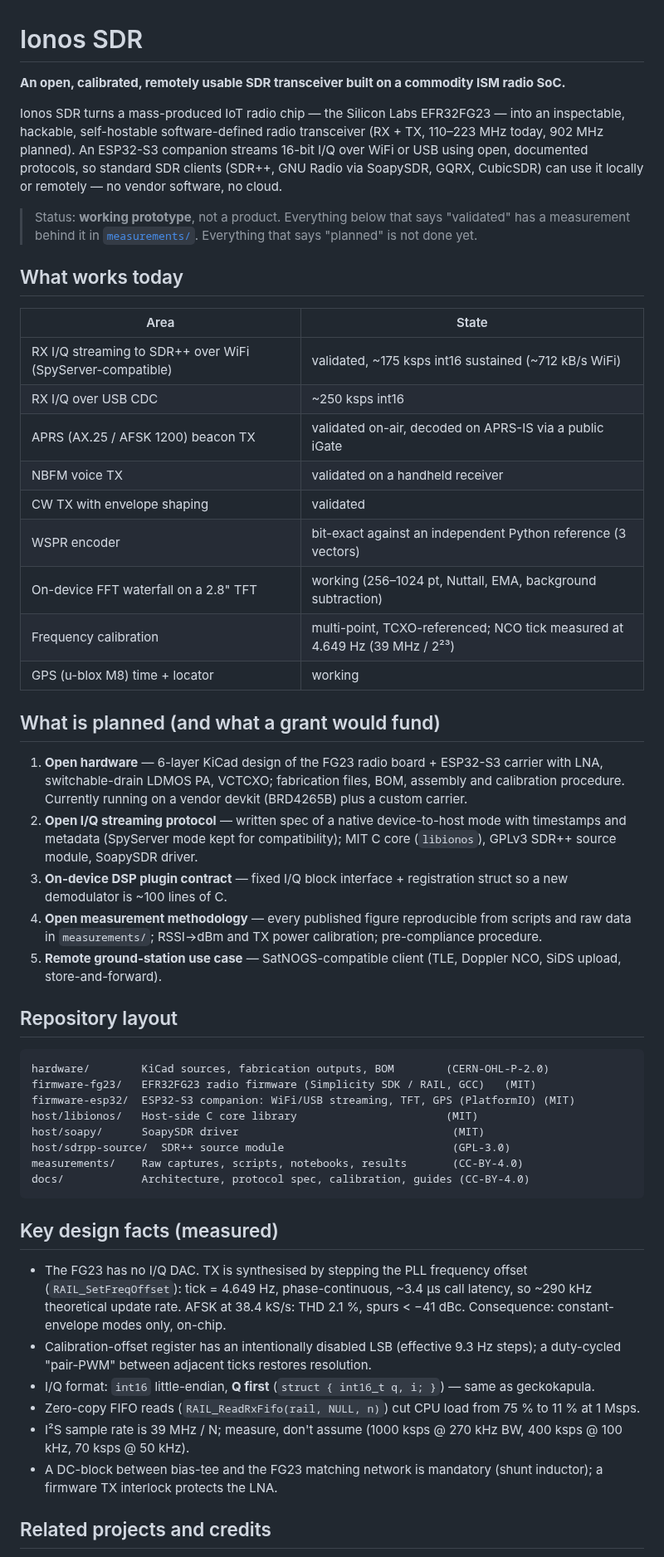
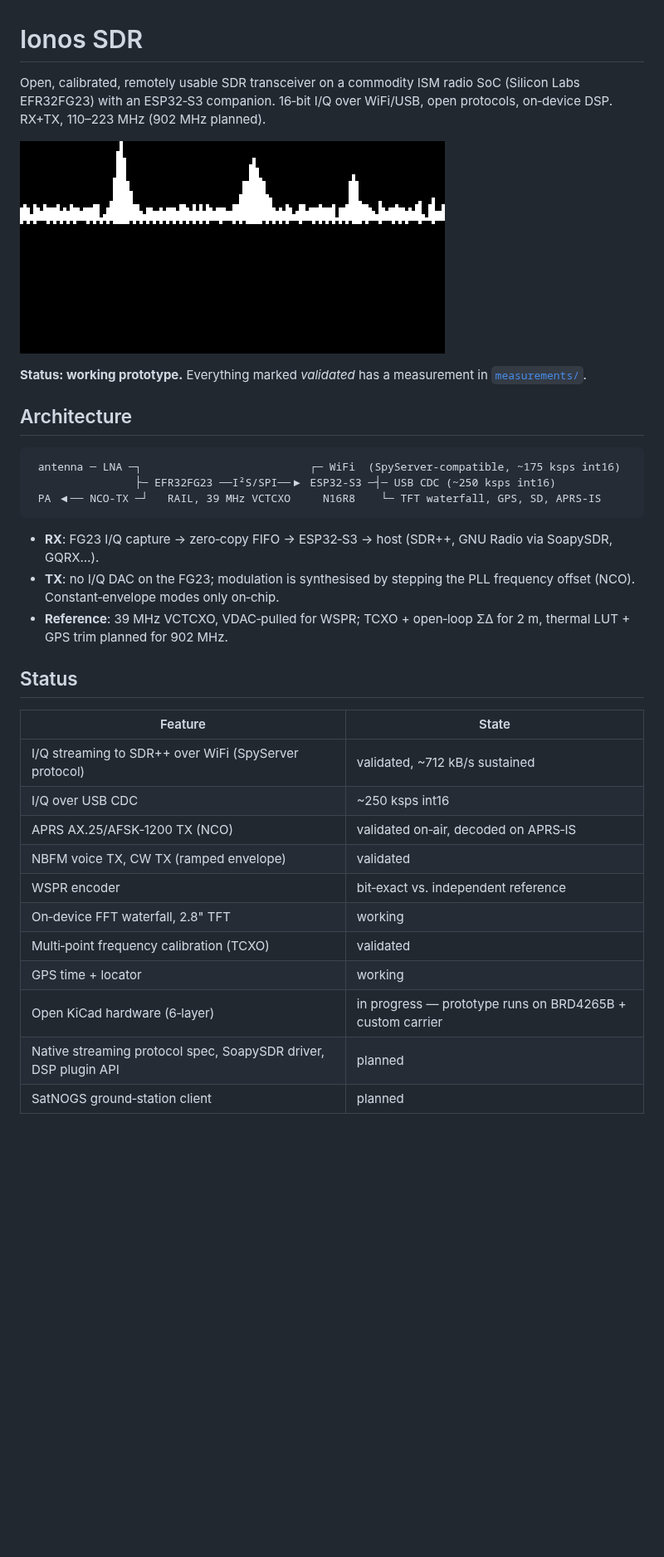
Before and after one commit to ionos-sdr/ionos-sdr, a Markdown page: README.md, the part around one of its changes. Shown at 83% size. Rendered like a GitHub page; pictures changed too: docs/img/oled_waterfall_demo.gif (added); blank space fills up the shorter version.

Commit message:
Replace synthesised clip with converter script + excerpt from Pixabay track; concise engineering README

````diff
--- a/README.md
+++ b/README.md
@@ -1,54 +1,37 @@
 # Ionos SDR
 
-**An open, calibrated, remotely usable SDR transceiver built on a commodity ISM radio SoC.**
+Open, calibrated, remotely usable SDR transceiver on a commodity ISM radio SoC (Silicon Labs EFR32FG23) with an ESP32‑S3 companion. 16‑bit I/Q over WiFi/USB, open protocols, on‑device DSP. RX+TX, 110–223 MHz (902 MHz planned).
 
-Ionos SDR turns a mass-produced IoT radio chip — the Silicon Labs EFR32FG23 — into an inspectable, hackable, self-hostable software-defined radio transceiver (RX + TX, 110–223 MHz today, 902 MHz planned). An ESP32-S3 companion streams 16-bit I/Q over WiFi or USB using open, documented protocols, so standard SDR clients (SDR++, GNU Radio via SoapySDR, GQRX, CubicSDR) can use it locally or remotely — no vendor software, no cloud.
+<!-- TODO: replace with a photo of the TFT waterfall on the prototype -->
+![Waterfall on the display](docs/img/oled_waterfall_demo.gif)
 
-> Status: **working prototype**, not a product. Everything below that says "validated" has a measurement behind it in [`measurements/`](measurements/). Everything that says "planned" is not done yet.
+**Status: working prototype.** Everything marked *validated* has a measurement in [`measurements/`](measurements/).
 
-## What works today
-
-| Area | State |
-|---|---|
-| RX I/Q streaming to SDR++ over WiFi (SpyServer-compatible) | validated, ~175 ksps int16 sustained (~712 kB/s WiFi) |
-| RX I/Q over USB CDC | ~250 ksps int16 |
-| APRS (AX.25 / AFSK 1200) beacon TX | validated on-air, decoded on APRS-IS via a public iGate |
-| NBFM voice TX | validated on a handheld receiver |
-| CW TX with envelope shaping | validated |
-| WSPR encoder | bit-exact against an independent Python reference (3 vectors) |
-| On-device FFT waterfall on a 2.8" TFT | working (256–1024 pt, Nuttall, EMA, background subtraction) |
-| Frequency calibration | multi-point, TCXO-referenced; NCO tick measured at 4.649 Hz (39 MHz / 2²³) |
-| GPS (u-blox M8) time + locator | working |
-
-## What is planned (and what a grant would fund)
-
-1. **Open hardware** — 6-layer KiCad design of the FG23 radio board + ESP32-S3 carrier with LNA, switchable-drain LDMOS PA, VCTCXO; fabrication files, BOM, assembly and calibration procedure. Currently running on a vendor devkit (BRD4265B) plus a custom carrier.
-2. **Open I/Q streaming protocol** — written spec of a native device-to-host mode with timestamps and metadata (SpyServer mode kept for compatibility); MIT C core (`libionos`), GPLv3 SDR++ source module, SoapySDR driver.
-3. **On-device DSP plugin contract** — fixed I/Q block interface + registration struct so a new demodulator is ~100 lines of C.
-4. **Open measurement methodology** — every published figure reproducible from scripts and raw data in `measurements/`; RSSI→dBm and TX power calibration; pre-compliance procedure.
-5. **Remote ground-station use case** — SatNOGS-compatible client (TLE, Doppler NCO, SiDS upload, store-and-forward).
-
-## Repository layout
+## Architecture
 
 ```
-hardware/        KiCad sources, fabrication outputs, BOM        (CERN-OHL-P-2.0)
-firmware-fg23/   EFR32FG23 radio firmware (Simplicity SDK / RAIL, GCC)   (MIT)
-firmware-esp32/  ESP32-S3 companion: WiFi/USB streaming, TFT, GPS (PlatformIO) (MIT)
-host/libionos/   Host-side C core library                       (MIT)
-host/soapy/      SoapySDR driver                                 (MIT)
-host/sdrpp-source/  SDR++ source module                          (GPL-3.0)
-measurements/    Raw captures, scripts, notebooks, results       (CC-BY-4.0)
-docs/            Architecture, protocol spec, calibration, guides (CC-BY-4.0)
+ antenna ─ LNA ─┐                          ┌─ WiFi  (SpyServer-compatible, ~175 ksps int16)
+                ├─ EFR32FG23 ──I²S/SPI──▶ ESP32-S3 ─┤─ USB CDC (~250 ksps int16)
+ PA ◀── NCO-TX ─┘   RAIL, 39 MHz VCTCXO     N16R8    └─ TFT waterfall, GPS, SD, APRS-IS
 ```
 
-## Key design facts (measured)
+- **RX**: FG23 I/Q capture → zero‑copy FIFO → ESP32‑S3 → host (SDR++, GNU Radio via SoapySDR, GQRX…).
+- **TX**: no I/Q DAC on the FG23; modulation is synthesised by stepping the PLL frequency offset (NCO). Constant‑envelope modes only on‑chip.
+- **Reference**: 39 MHz VCTCXO, VDAC‑pulled for WSPR; TCXO + open‑loop ΣΔ for 2 m, thermal LUT + GPS trim planned for 902 MHz.
 
-- The FG23 has no I/Q DAC. TX is synthesised by stepping the PLL frequency offset (`RAIL_SetFreqOffset`): tick = 4.649 Hz, phase-continuous, ~3.4 µs call latency, so ~290 kHz theoretical update rate. AFSK at 38.4 kS/s: THD 2.1 %, spurs < −41 dBc. Consequence: constant-envelope modes only, on-chip.
-- Calibration-offset register has an intentionally disabled LSB (effective 9.3 Hz steps); a duty-cycled "pair-PWM" between adjacent ticks restores resolution.
-- I/Q format: `int16` little-endian, **Q first** (`struct { int16_t q, i; }`) — same as geckokapula.
-- Zero-copy FIFO reads (`RAIL_ReadRxFifo(rail, NULL, n)`) cut CPU load from 75 % to 11 % at 1 Msps.
-- I²S sample rate is 39 MHz / N; measure, don't assume (1000 ksps @ 270 kHz BW, 400 ksps @ 100 kHz, 70 ksps @ 50 kHz).
-- A DC-block between bias-tee and the FG23 matching network is mandatory (shunt inductor); a firmware TX interlock protects the LNA.
+## Status
 
-## Related projects and credits
+| Feature | State |
+|---|---|
+| I/Q streaming to SDR++ over WiFi (SpyServer protocol) | validated, ~712 kB/s sustained |
+| I/Q over USB CDC | ~250 ksps int16 |
+| APRS AX.25/AFSK‑1200 TX (NCO) | validated on‑air, decoded on APRS‑IS |
+| NBFM voice TX, CW TX (ramped envelope) | validated |
+| WSPR encoder | bit‑exact vs. independent reference |
+| On‑device FFT waterfall, 2.8" TFT | working |
+| Multi‑point frequency calibration (TCXO) | validated |
+| GPS time + locator | working |
+| Open KiCad hardware (6‑layer) | in progress — prototype runs on BRD4265B + custom carrier |
+| Native streaming protocol spec, SoapySDR driver, DSP plugin API | planned |
+| SatNOGS ground‑station client | planned |
 
````
Also changed, not shown: other parts of README.md (+28 -9 lines), 3 other files.
